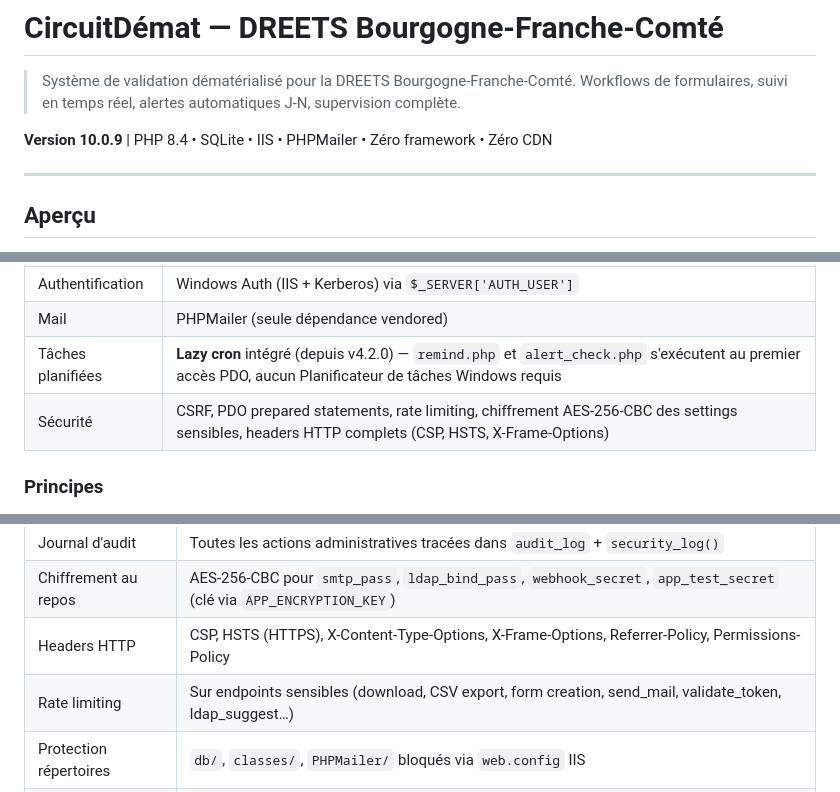
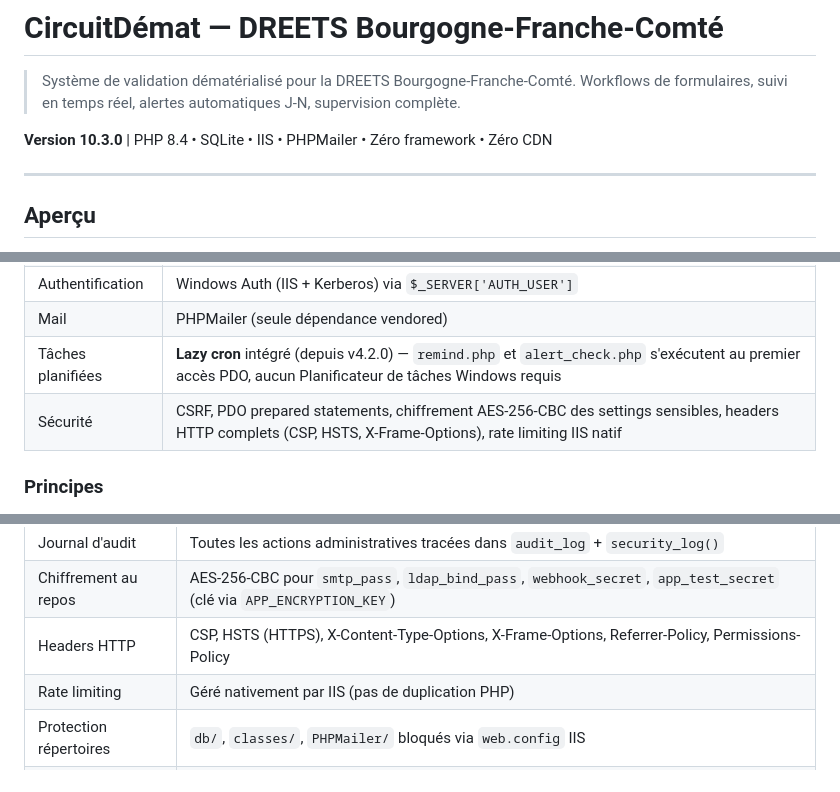
Before and after one commit to olivier-noblanc/formulaire-dematerialise, a Markdown page: README.md, 3 parts joined by grey strips. GitHub-like rendering.

Commit message:
docs: README v10.3.0 + rate limiting IIS

```diff
--- a/README.md
+++ b/README.md
@@ -3,7 +3,7 @@
 > Système de validation dématérialisé pour la DREETS Bourgogne-Franche-Comté.
 > Workflows de formulaires, suivi en temps réel, alertes automatiques J-N, supervision complète.
 
-**Version 10.0.9** | PHP 8.4 • SQLite • IIS • PHPMailer • Zéro framework • Zéro CDN
+**Version 10.3.0** | PHP 8.4 • SQLite • IIS • PHPMailer • Zéro framework • Zéro CDN
 
 ---
 
@@ -74,7 +74,7 @@ chacun valide ou refuse à son rythme — le système trace, relance et alerte a
 | Authentification | Windows Auth (IIS + Kerberos) via `$_SERVER['AUTH_USER']` |
 | Mail | PHPMailer (seule dépendance vendored) |
 | Tâches planifiées | **Lazy cron** intégré (depuis v4.2.0) — `remind.php` et `alert_check.php` s'exécutent au premier accès PDO, aucun Planificateur de tâches Windows requis |
-| Sécurité | CSRF, PDO prepared statements, rate limiting, chiffrement AES-256-CBC des settings sensibles, headers HTTP complets (CSP, HSTS, X-Frame-Options) |
+| Sécurité | CSRF, PDO prepared statements, chiffrement AES-256-CBC des settings sensibles, headers HTTP complets (CSP, HSTS, X-Frame-Options), rate limiting IIS natif |
 
 ### Principes
 
@@ -130,7 +130,7 @@ Le script sauvegarde automatiquement l'existant et préserve `config.php`.
 | Journal d'audit | Toutes les actions administratives tracées dans `audit_log` + `security_log()` |
 | Chiffrement au repos | AES-256-CBC pour `smtp_pass`, `ldap_bind_pass`, `webhook_secret`, `app_test_secret` (clé via `APP_ENCRYPTION_KEY`) |
 | Headers HTTP | CSP, HSTS (HTTPS), X-Content-Type-Options, X-Frame-Options, Referrer-Policy, Permissions-Policy |
-| Rate limiting | Sur endpoints sensibles (download, CSV export, form creation, send_mail, validate_token, ldap_suggest…) |
+| Rate limiting | Géré nativement par IIS (pas de duplication PHP) |
 | Protection répertoires | `db/`, `classes/`, `PHPMailer/` bloqués via `web.config` IIS |
 | Mode TEST sécurisé | Activation par variable d'environnement `APP_TEST_MODE` ou `APP_TEST_SECRET` (header seul bloqué en prod depuis v5.20.0) |
 
```
